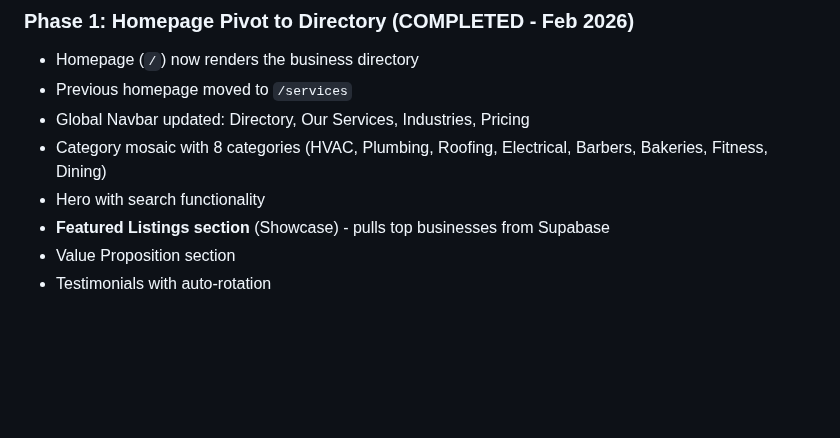
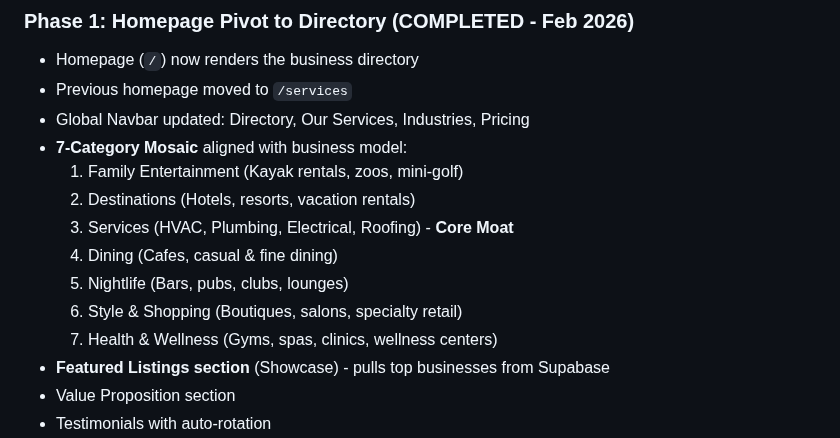
Before and after one commit to jaredtucker13-byte/greenline365-web, a Markdown page: memory/PRD.md, the part around the change. Drawn GitHub-style; blank space fills up the shorter version.

Commit message:
auto-commit for 87a6363b-09a3-4ce6-97f5-ddc03a5696b1

```diff
--- a/memory/PRD.md
+++ b/memory/PRD.md
@@ -35,8 +35,14 @@ GreenLine365 is a directory-first lead generation platform. The initial goal was
 - Homepage (`/`) now renders the business directory
 - Previous homepage moved to `/services`
 - Global Navbar updated: Directory, Our Services, Industries, Pricing
-- Category mosaic with 8 categories (HVAC, Plumbing, Roofing, Electrical, Barbers, Bakeries, Fitness, Dining)
-- Hero with search functionality
+- **7-Category Mosaic** aligned with business model:
+  1. Family Entertainment (Kayak rentals, zoos, mini-golf)
+  2. Destinations (Hotels, resorts, vacation rentals)
+  3. Services (HVAC, Plumbing, Electrical, Roofing) - **Core Moat**
+  4. Dining (Cafes, casual & fine dining)
+  5. Nightlife (Bars, pubs, clubs, lounges)
+  6. Style & Shopping (Boutiques, salons, specialty retail)
+  7. Health & Wellness (Gyms, spas, clinics, wellness centers)
 - **Featured Listings section** (Showcase) - pulls top businesses from Supabase
 - Value Proposition section
 - Testimonials with auto-rotation
```
